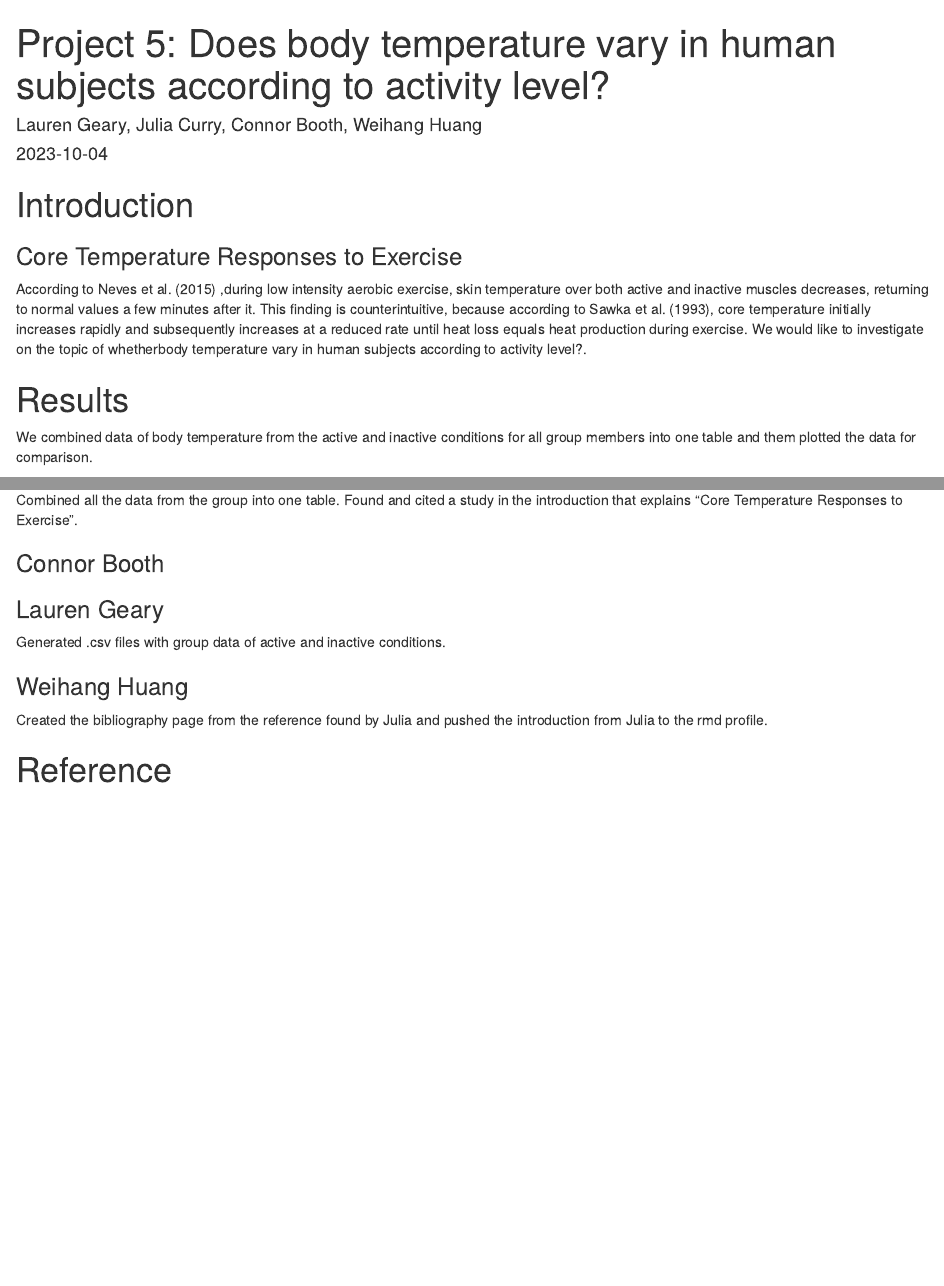
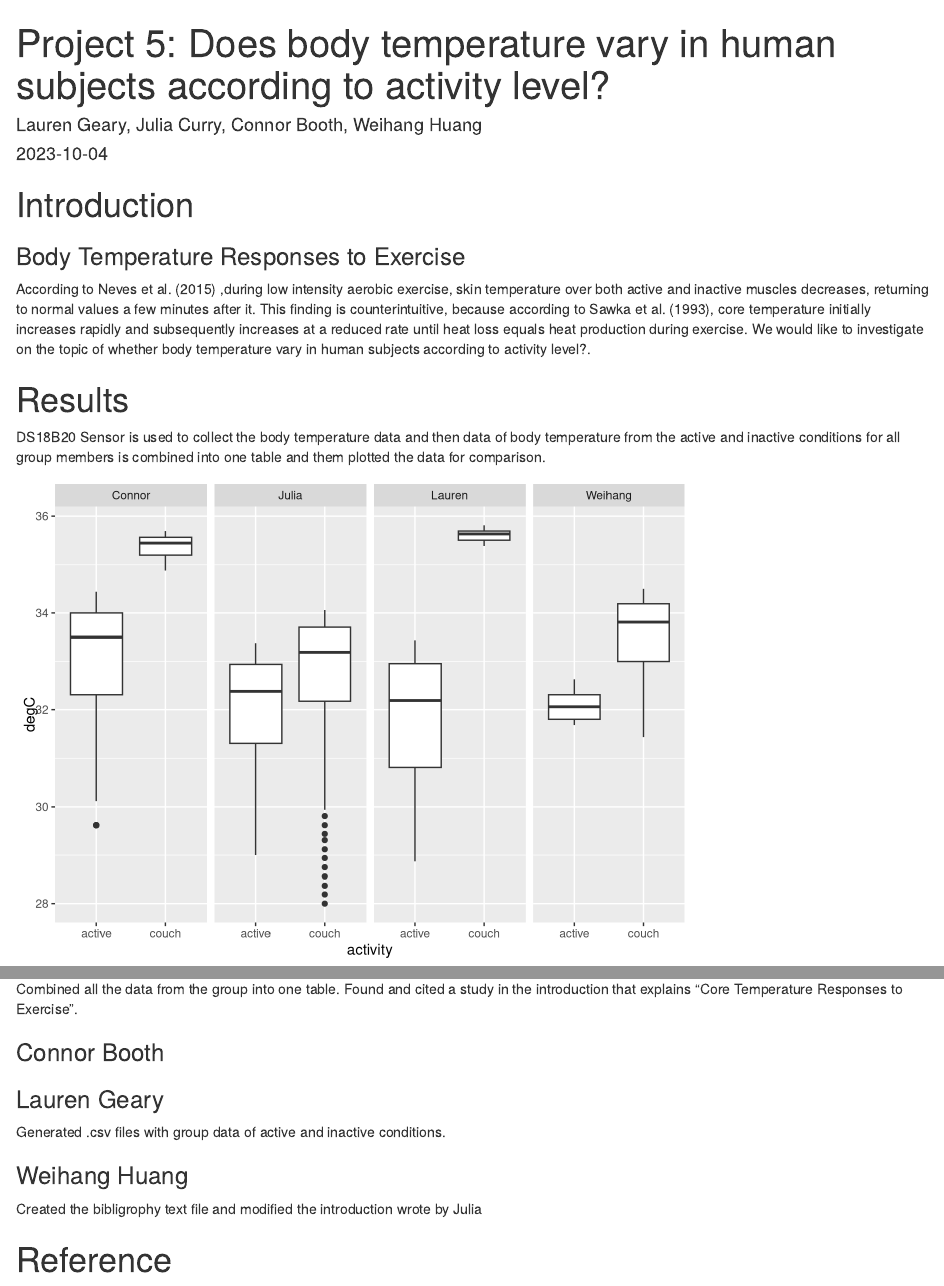
Before and after one commit to laurengeary/R-duino, an R Markdown document (R-duino_Module5.Rmd): the page in a window 1100 px wide, from its top, and a second part further down, joined at a grey line. Rendered offline with R 4.5, knitr and Pandoc, with nearby package versions.

Commit message:
Weihang modify intro and bib

````diff
--- a/R-duino_Module5.Rmd
+++ b/R-duino_Module5.Rmd
@@ -10,12 +10,13 @@ bibliography: BibliographyModule5.bib
 knitr::opts_chunk$set(echo = TRUE)
 ```
 # Introduction
-### Core Temperature Responses to Exercise
+### Body Temperature Responses to Exercise
 
-According to @7318608 ,during low intensity aerobic exercise, skin temperature over both active and inactive muscles decreases, returning to normal values  a few minutes after it. This finding is counterintuitive, because according to @sawka1993physiological, core temperature initially increases rapidly and subsequently increases at a reduced rate until heat loss equals heat production during exercise. We would like to investigate on the topic of whetherbody temperature vary in human subjects according to activity level?.
+According to @7318608 ,during low intensity aerobic exercise, skin temperature over both active and inactive muscles decreases, returning to normal values  a few minutes after it. This finding is counterintuitive, because according to @sawka1993physiological, core temperature initially increases rapidly and subsequently increases at a reduced rate until heat loss equals heat production during exercise. We would like to investigate on the topic of whether body temperature vary in human subjects according to activity level?.
 
 # Results
-We combined data of body temperature from the active and inactive conditions for all group members into one table and them plotted the data for comparison.
+
+ DS18B20 Sensor is used to collect the body temperature data and then data of body temperature from the active and inactive conditions for all group members is combined into one table and them plotted the data for comparison.
 
 ```{r, echo=FALSE, message=FALSE}
 library(tidyverse)
@@ -53,7 +56,7 @@ Combined all the data from the group into one table. Found and cited a study in
 Generated .csv files with group data of active and inactive conditions.
 
 ### Weihang Huang
-Created the bibliography page from the reference found by Julia and pushed the introduction from Julia to the rmd profile.
+Created the bibligrophy text file and modified the introduction wrote by Julia
 
 
 # Reference
````
Also changed, not shown: R-duino_Module5.html, R-duino_Module5.Rmd (4 more changed lines).
